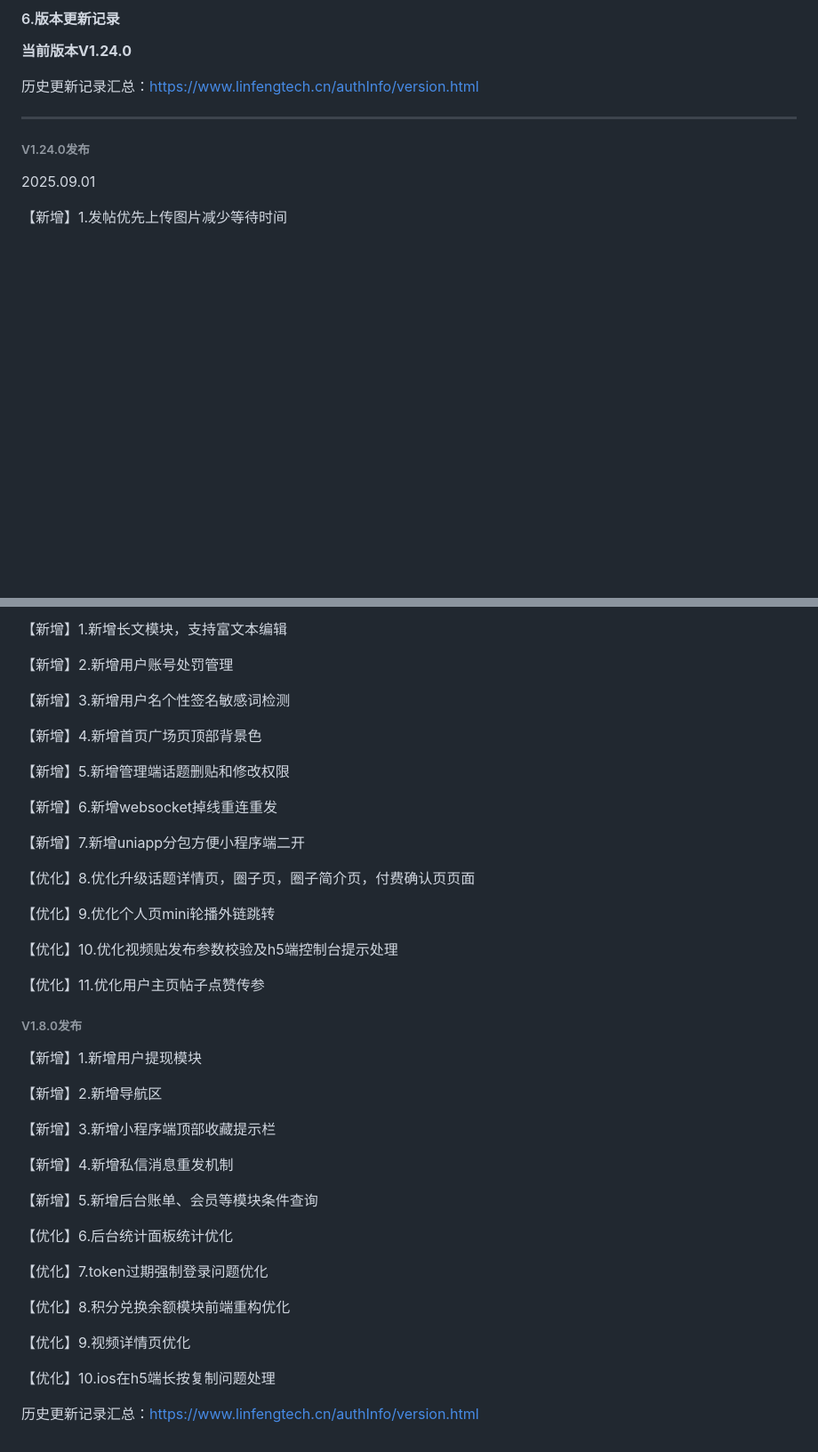
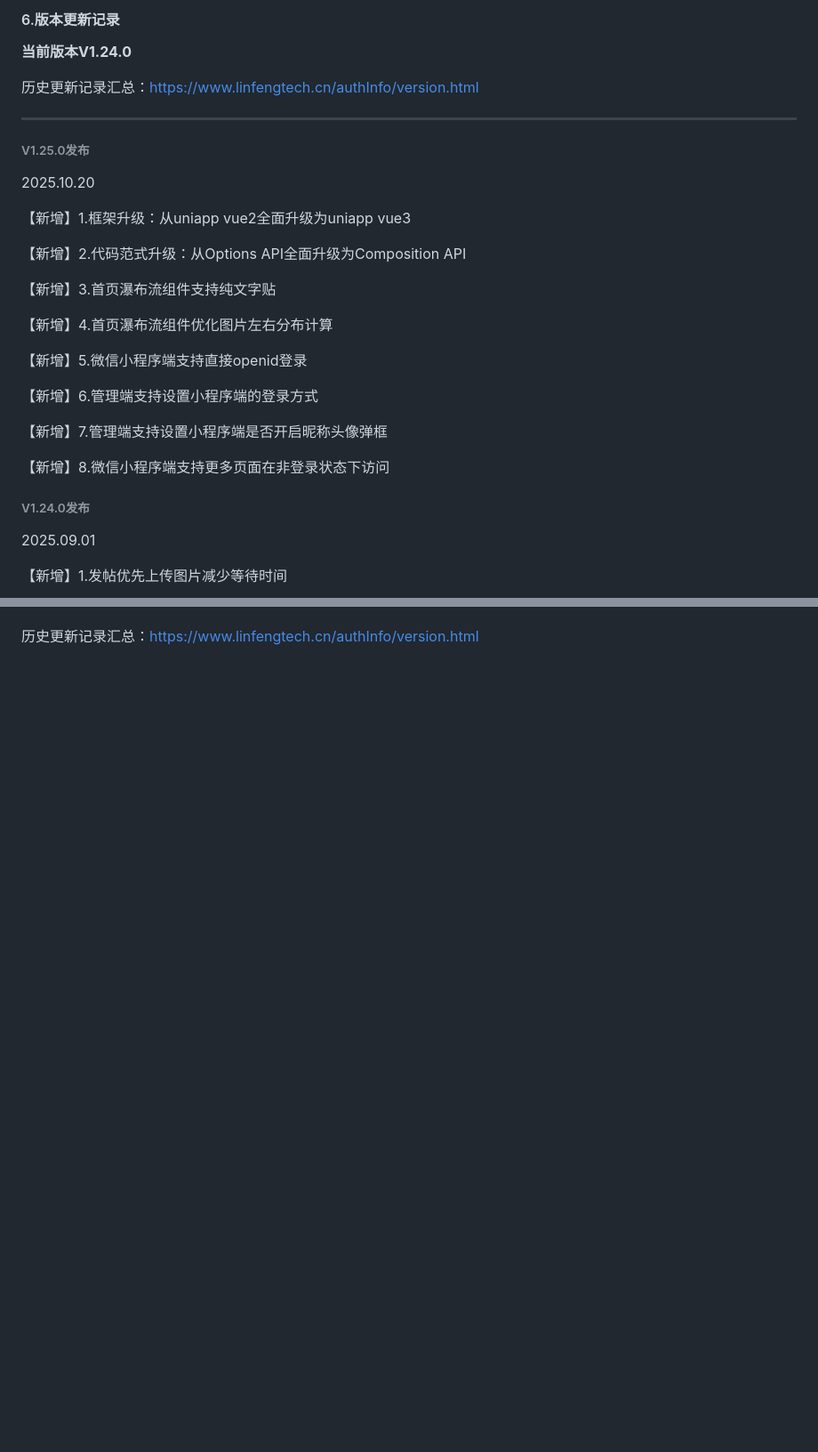
Before and after one commit to virus010101/linfeng-community, a Markdown page: README.md, 2 parts joined by grey strips. Shown at 89% size. Rendered like a GitHub page; blank space fills up the shorter version.

```diff
--- a/README.md
+++ b/README.md
@@ -123,6 +123,28 @@ https://www.linfengtech.cn/version/version.html
 历史更新记录汇总：https://www.linfengtech.cn/authInfo/version.html
 
 ****
+
+###### V1.25.0发布
+
+2025.10.20
+
+【新增】1.框架升级：从uniapp vue2全面升级为uniapp vue3
+
+【新增】2.代码范式升级：从Options API全面升级为Composition API
+
+【新增】3.首页瀑布流组件支持纯文字贴
+
+【新增】4.首页瀑布流组件优化图片左右分布计算
+
+【新增】5.微信小程序端支持直接openid登录
+
+【新增】6.管理端支持设置小程序端的登录方式
+
+【新增】7.管理端支持设置小程序端是否开启昵称头像弹框
+
+【新增】8.微信小程序端支持更多页面在非登录状态下访问
+
+
 
 ###### V1.24.0发布
 
@@ -605,45 +543 @@ https://www.linfengtech.cn/version/version.html
-【新增】1.新增长文模块，支持富文本编辑
-
-【新增】2.新增用户账号处罚管理
-
-【新增】3.新增用户名个性签名敏感词检测
-
-【新增】4.新增首页广场页顶部背景色
-
-【新增】5.新增管理端话题删贴和修改权限
-
-【新增】6.新增websocket掉线重连重发
-
-【新增】7.新增uniapp分包方便小程序端二开
-
-【优化】8.优化升级话题详情页，圈子页，圈子简介页，付费确认页页面
-
-【优化】9.优化个人页mini轮播外链跳转
-
-【优化】10.优化视频贴发布参数校验及h5端控制台提示处理
-
-【优化】11.优化用户主页帖子点赞传参
-
-###### V1.8.0发布
-
-【新增】1.新增用户提现模块
-
-【新增】2.新增导航区
-
-【新增】3.新增小程序端顶部收藏提示栏
-
-【新增】4.新增私信消息重发机制
-
-【新增】5.新增后台账单、会员等模块条件查询
-
-【优化】6.后台统计面板统计优化
-
-【优化】7.token过期强制登录问题优化
-
-【优化】8.积分兑换余额模块前端重构优化
-
-【优化】9.视频详情页优化
-
-【优化】10.ios在h5端长按复制问题处理
-
 历史更新记录汇总：https://www.linfengtech.cn/authInfo/version.html
```
Also changed, not shown: other parts of README.md (+0 -84 lines).
